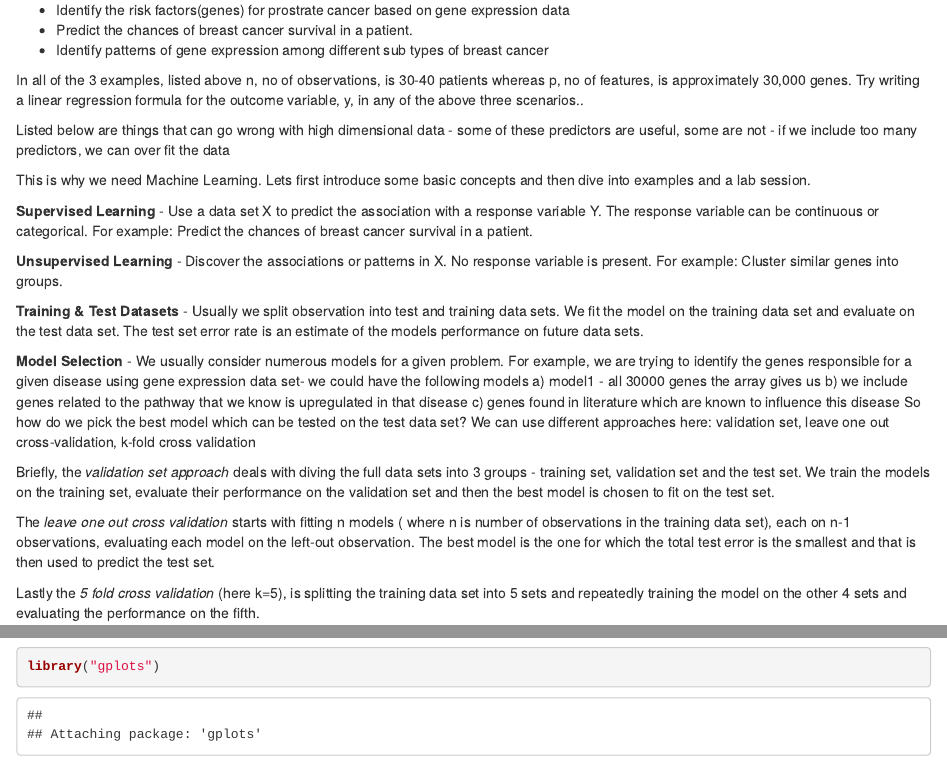
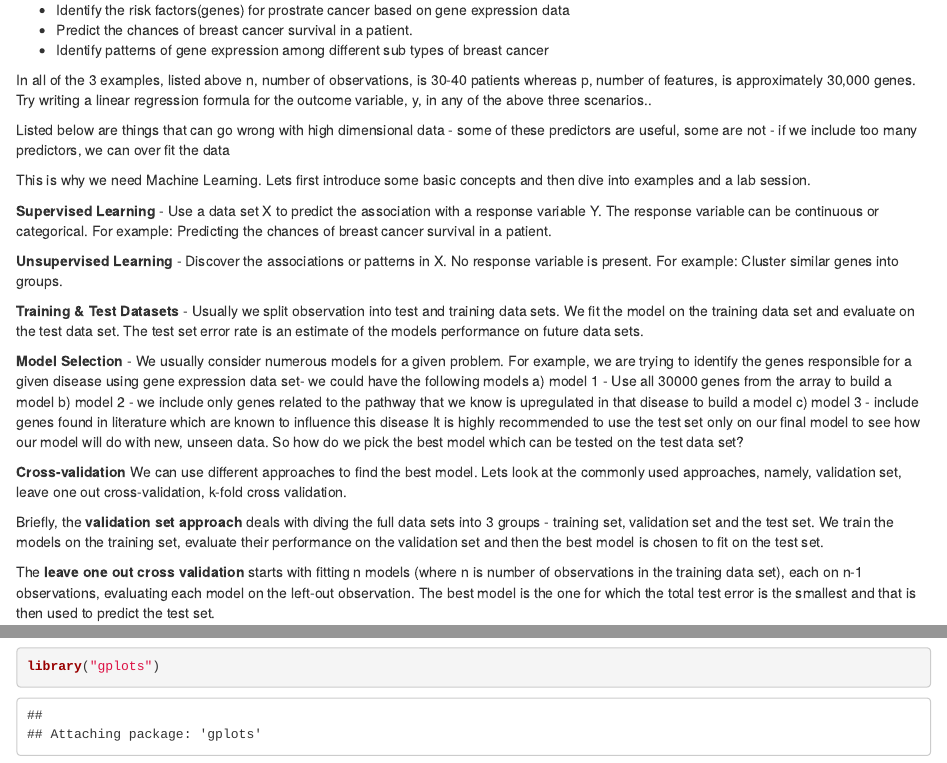
Before and after one commit to Bioconductor/UseBioconductor, an R Markdown document (vignettes/D_MachineLearning.Rmd): the page in a window 1100 px wide, from 610 px down, and a second part further down, joined at a grey line. Rendered offline with R 4.5, knitr and Pandoc, with nearby package versions; some code elsewhere in the file could not run offline.

Commit message:
Update D_MachineLearning.Rmd
minor formatting

```diff
--- a/vignettes/D_MachineLearning.Rmd
+++ b/vignettes/D_MachineLearning.Rmd
@@ -52,8 +52,8 @@ For example,
 * Identify patterns of gene expression among different sub types of
   breast cancer
 
-In all of the 3 examples, listed above n, no of observations, is 30-40 patients
-whereas p, no of features, is approximately 30,000 genes. Try writing a linear
+In all of the 3 examples, listed above n, number of observations, is 30-40 patients
+whereas p, number of features, is approximately 30,000 genes. Try writing a linear
 regression formula for the outcome variable, y, in any of the above three
 scenarios..
 
@@ -66,7 +66,7 @@ and then dive into examples and a lab session.
 
 **Supervised Learning** - Use a data set X to predict the association with a
 response variable Y. The response variable can be continuous or categorical.
-For example: Predict the chances of breast cancer survival in a patient.
+For example: Predicting the chances of breast cancer survival in a patient.
 
 **Unsupervised Learning** - Discover the associations or patterns in X. No
 response variable is present. For example: Cluster similar genes into groups.
@@ -79,26 +79,32 @@ on future data sets.
 **Model Selection** - We usually consider numerous models for a given problem.
 For example, we are trying to identify the genes responsible for a given
 disease using gene expression data set- we could have the following models
-a) model1 - all 30000 genes the array gives us
-b) we include genes related to the pathway that we know is upregulated in
-that disease
-c) genes found in literature which are known to influence this disease
-So how do we pick the best model which can be tested on the test data set?
-We can use different approaches here: validation set, leave one out
-cross-validation, k-fold cross validation
+a) model 1 - Use all 30000 genes from the array to build a model
+b) model 2 - we include only genes related to the pathway that we know is
+upregulated in that disease to build a model
+c) model 3 - include genes found in literature which are known to influence
+this disease
+It is highly recommended to use the test set only on our final model to see
+how our model will do with new, unseen data. So how do we pick the best
+model which can be tested on the test data set?
 
-Briefly, the *validation set approach* deals with diving the full data sets into
+**Cross-validation**
+We can use different approaches to find the best model. Lets look at the
+commonly used approaches, namely, validation set, leave one out
+cross-validation, k-fold cross validation.
+
+Briefly, the __validation set approach__ deals with diving the full data sets into
 3 groups - training set, validation set and the test set. We train the models on
 the training set, evaluate their performance on the validation set and then the
 best model is chosen to fit on the test set.
 
-The *leave one out cross validation* starts with fitting n models ( where n is
+The __leave one out cross validation__ starts with fitting n models (where n is
 number of observations in the training data set), each on n-1 observations,
 evaluating each model on the left-out observation. The best model is the one
 for which the total test error is the smallest and that is then used to predict
 the test set.
 
-Lastly the *5 fold cross validation* (here k=5), is splitting the training
+Lastly the __5 fold cross validation__ (here k=5), is splitting the training
 data set into 5 sets and repeatedly training the model on the other 4 sets and
 evaluating the performance on the fifth.
 
```
Also changed, not shown: vignettes/D_MachineLearning.Rmd (4 more changed lines).
